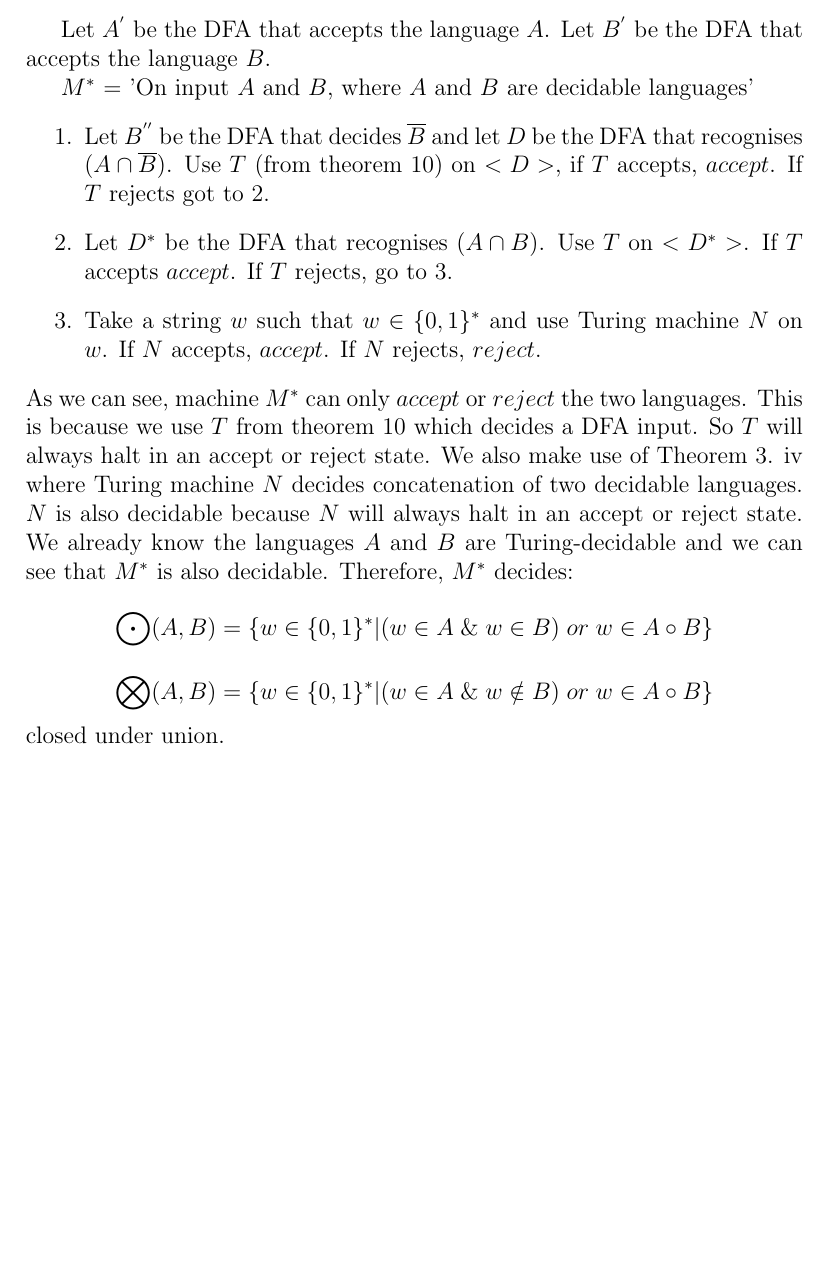
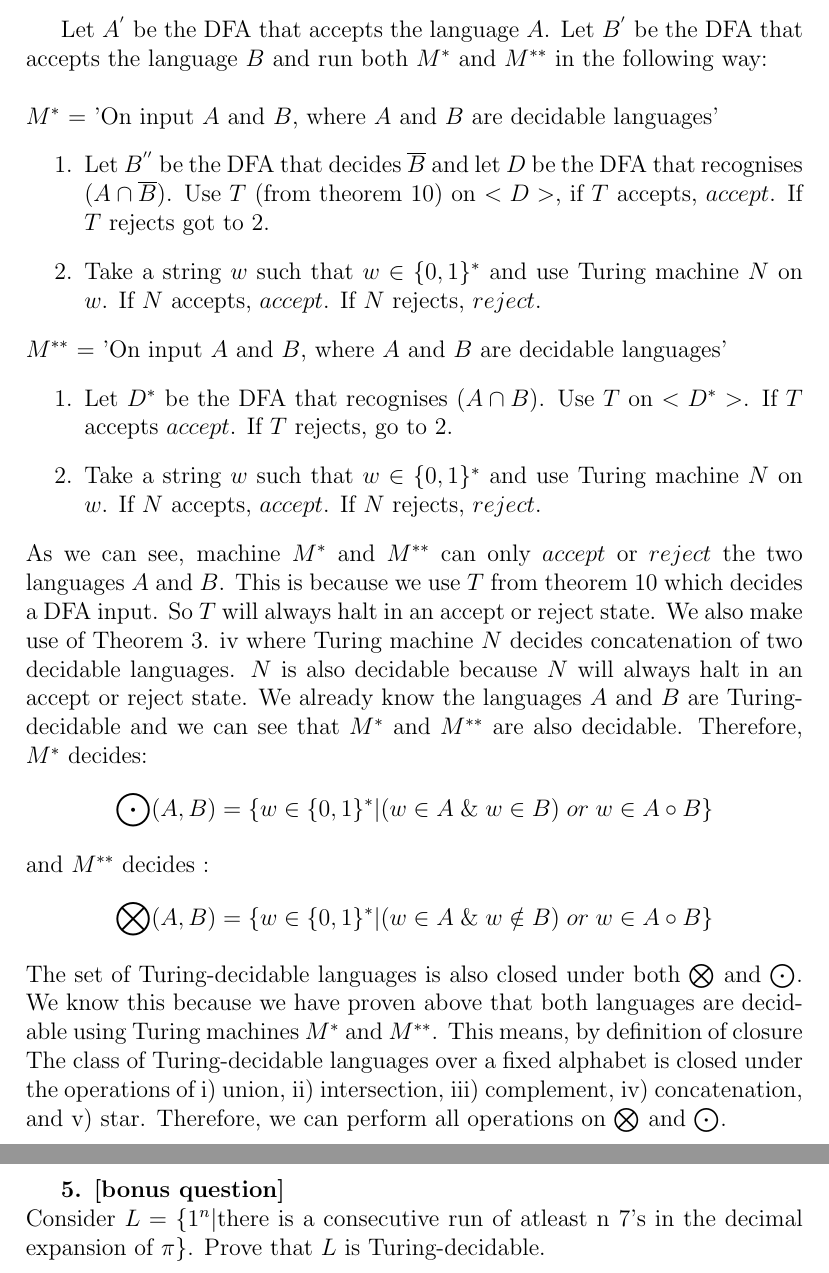
Before and after one commit to skerr4311/LaTEX-examples, a LaTeX document (Compsci_350_A2.tex): part of page 9 of 9 before the commit and two parts of pages 9 and 10 of 10 after it, the two joined at a grey line, cut so that both start at the same text, the shorter picture padded with empty space. Compiled offline with pdfLaTeX.

Commit message:
Update Compsci_350_A2.tex

```diff
--- a/Compsci_350_A2.tex
+++ b/Compsci_350_A2.tex
@@ -225,15 +223,23 @@ and use the following Turing machine $M^{*}$ to show that the set of Turing deci
 \newpage
-Let $A^{'}$ be the DFA that accepts the language $A$. Let $B^{'}$ be the DFA that accepts the language $B$.
-
+Let $A^{'}$ be the DFA that accepts the language $A$. Let $B^{'}$ be the DFA that accepts the language $B$ and run both $M^{*}$ and $M^{**}$ in the following way:\\
+\\
 $M^{*}$ = 'On input $A$ and $B$, where $A$ and $B$ are decidable languages'
 \begin{enumerate}
 \item Let $B^{''}$ be the DFA that decides $\overline{B}$ and let $D$ be the DFA that recognises $(A \cap \overline{B})$. Use $T$ (from theorem 10) on $<D>$, if $T$ accepts, $accept$. If $T$ rejects got to 2.
-\item Let $D^{*}$ be the DFA that recognises $(A \cap B)$. Use $T$ on $<D^{*}>$. If $T$ accepts $accept$. If $T$ rejects, go to 3.
 \item Take a string $w$ such that $w \in \{0,1\}^{*}$ and use Turing machine $N$ on $w$. If $N$ accepts, $accept$. If $N$ rejects, $reject$.
 \end{enumerate}
-As we can see, machine $M^{*}$ can only $accept$ or $reject$ the two languages. This is because we use $T$ from theorem 10 which decides a DFA input. So $T$ will always halt in an accept or reject state. We also make use of Theorem 3. iv where Turing machine $N$ decides concatenation of two decidable languages. $N$ is also decidable because $N$ will always halt in an accept or reject state. We already know the languages $A$ and $B$ are Turing-decidable and we can see that $M^{*}$ is also decidable. Therefore, $M^{*}$ decides: $$\bigodot (A, B) = \{w \in \{0,1\}^{*} | (w \in A \; \& \; w \in B)\; or \; w \in A  \circ B \}$$
+$M^{**}$ = 'On input $A$ and $B$, where $A$ and $B$ are decidable languages'
+\begin{enumerate}
+\item Let $D^{*}$ be the DFA that recognises $(A \cap B)$. Use $T$ on $<D^{*}>$. If $T$ accepts $accept$. If $T$ rejects, go to 2.
+\item Take a string $w$ such that $w \in \{0,1\}^{*}$ and use Turing machine $N$ on $w$. If $N$ accepts, $accept$. If $N$ rejects, $reject$.
+\end{enumerate}
+As we can see, machine $M^{*}$ and $M^{**}$ can only $accept$ or $reject$ the two languages $A$ and $B$. This is because we use $T$ from theorem 10 which decides a DFA input. So $T$ will always halt in an accept or reject state. We also make use of Theorem 3. iv where Turing machine $N$ decides concatenation of two decidable languages. $N$ is also decidable because $N$ will always halt in an accept or reject state. We already know the languages $A$ and $B$ are Turing-decidable and we can see that $M^{*}$ and $M^{**}$ are also decidable. Therefore, $M^{*}$ decides: $$\bigodot (A, B) = \{w \in \{0,1\}^{*} | (w \in A \; \& \; w \in B)\; or \; w \in A  \circ B \}$$
+and $M^{**}$ decides :
 $$\bigotimes (A, B) = \{w \in \{0,1\}^{*} | (w \in A \; \& \; w \notin B)\; or \; w \in A  \circ B \}$$
-closed under union.
+The set of Turing-decidable languages is also closed under both $\bigotimes$ and $\bigodot$. We know this because we have proven above that both languages are decidable using Turing machines $M^{*}$ and $M^{**}$. This means, by definition of closure The class of Turing-decidable languages over a fixed alphabet is closed under the operations of i) union, ii) intersection, iii) complement, iv) concatenation, and v) star. Therefore, we can perform all operations on $\bigotimes$ and $\bigodot$.
+\newpage
+\textbf{5. [bonus question]} \\
+Consider $L = \{ 1^{n} |$there is a consecutive run of atleast n 7's in the decimal expansion of $\pi\}$. Prove that $L$ is Turing-decidable.
 
 
 
```
Also changed, not shown: Compsci_350_A2.tex (4 more changed lines).
